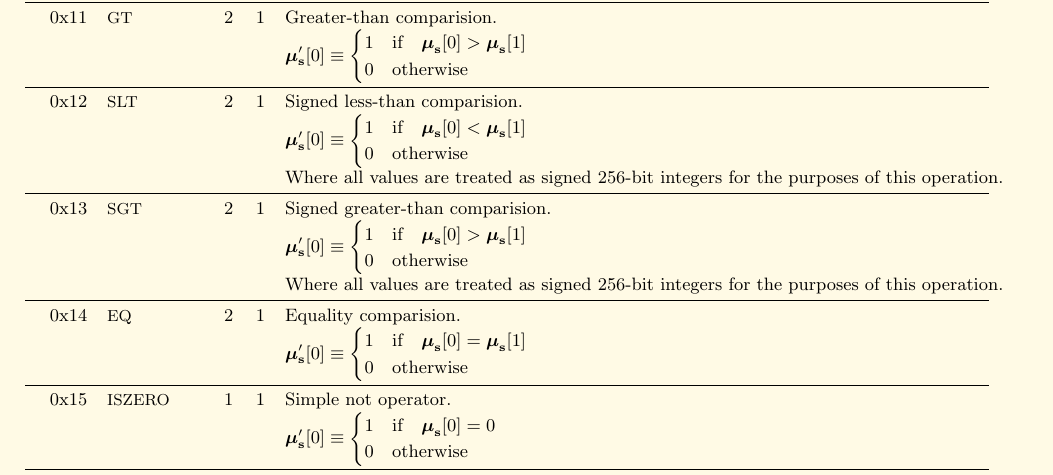
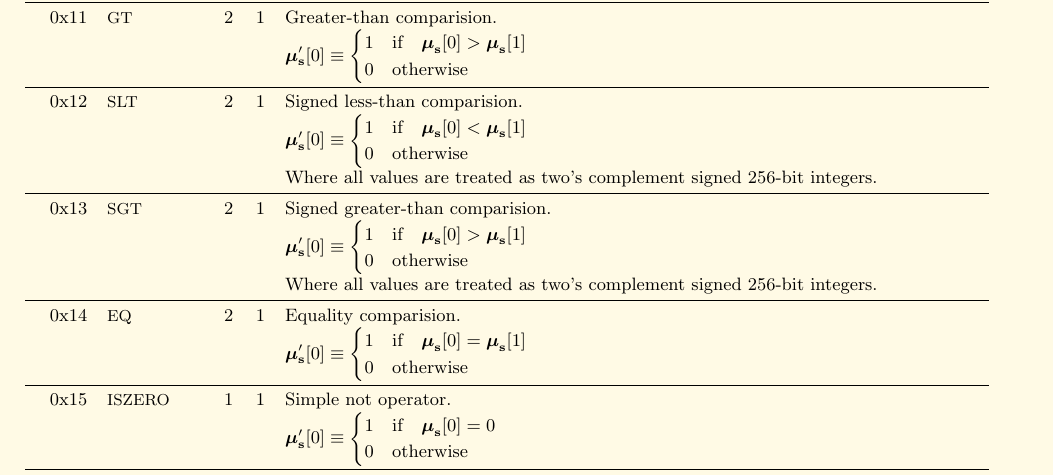
Before and after one commit to ethereum/yellowpaper, a LaTeX paper (Paper.tex): part of page 22 of 28, cut so that both start at the same text. Compiled offline with pdfLaTeX.

Commit message:
Clarification to use two's complement for signed numbers.

```diff
--- a/Paper.tex
+++ b/Paper.tex
@@ -1596,11 +1596,11 @@ Here given are the various exceptions to the state transition rules given in sec
 \midrule
 0x12 & {\small SLT} & 2 & 1 & Signed less-than comparision. \\
 &&&& $\boldsymbol{\mu}'_\mathbf{s}[0] \equiv \begin{cases} 1 & \text{if} \quad \boldsymbol{\mu}_\mathbf{s}[0] < \boldsymbol{\mu}_\mathbf{s}[1] \\ 0 & \text{otherwise} \end{cases}$ \\
-&&&& Where all values are treated as signed 256-bit integers for the purposes of this operation. \\
+&&&& Where all values are treated as two's complement signed 256-bit integers. \\
 \midrule
 0x13 & {\small SGT} & 2 & 1 & Signed greater-than comparision. \\
 &&&& $\boldsymbol{\mu}'_\mathbf{s}[0] \equiv \begin{cases} 1 & \text{if} \quad \boldsymbol{\mu}_\mathbf{s}[0] > \boldsymbol{\mu}_\mathbf{s}[1] \\ 0 & \text{otherwise} \end{cases}$ \\
-&&&& Where all values are treated as signed 256-bit integers for the purposes of this operation. \\
+&&&& Where all values are treated as two's complement signed 256-bit integers. \\
 \midrule
 0x14 & {\small EQ} & 2 & 1 & Equality comparision. \\
 &&&& $\boldsymbol{\mu}'_\mathbf{s}[0] \equiv \begin{cases} 1 & \text{if} \quad \boldsymbol{\mu}_\mathbf{s}[0] = \boldsymbol{\mu}_\mathbf{s}[1] \\ 0 & \text{otherwise} \end{cases}$ \\
```
Also changed, not shown: Paper.tex (4 more changed lines).
